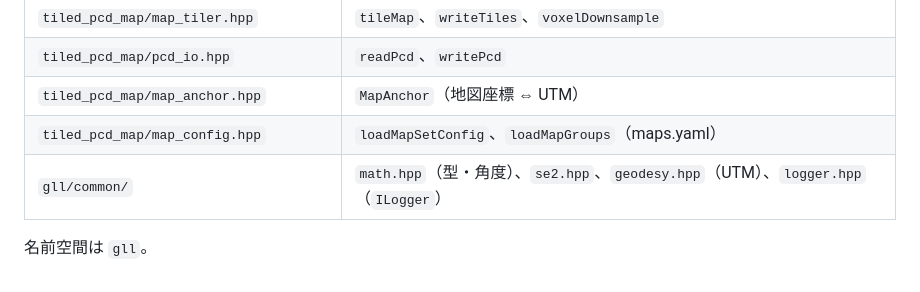
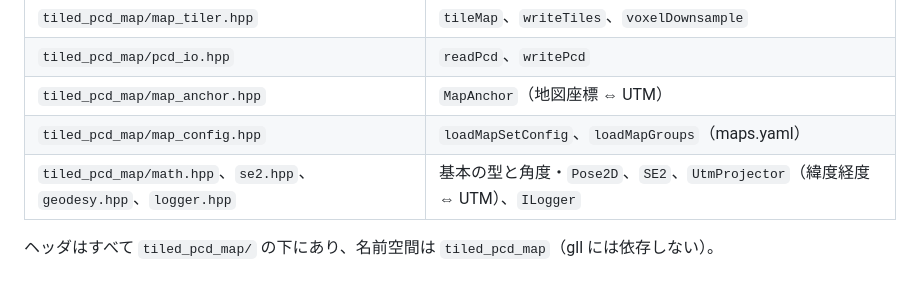
Before and after one commit to mamoru1126/gnss_and_lidar_localization, a Markdown page: tiled_pcd_map/README.md, the part around the change. GitHub-like rendering.

Commit message:
docs: tiled_pcd_map の README に残っていた名前空間とヘッダのパスの記載を直す
Co-Authored-By: Claude Opus 5.5 <noreply@anthropic.com>
Claude-Session: https://claude.ai/code/session_01KqRGR7WGN4hVsxkDus5iEQ

```diff
--- a/tiled_pcd_map/README.md
+++ b/tiled_pcd_map/README.md
@@ -169,6 +169,6 @@ std::string active = maps.activeGroup();  // いま領域を作っているグ
 | `tiled_pcd_map/pcd_io.hpp` | `readPcd`、`writePcd` |
 | `tiled_pcd_map/map_anchor.hpp` | `MapAnchor`（地図座標 ⇔ UTM） |
 | `tiled_pcd_map/map_config.hpp` | `loadMapSetConfig`、`loadMapGroups`（maps.yaml） |
-| `gll/common/` | `math.hpp`（型・角度）、`se2.hpp`、`geodesy.hpp`（UTM）、`logger.hpp`（`ILogger`） |
+| `tiled_pcd_map/math.hpp`、`se2.hpp`、`geodesy.hpp`、`logger.hpp` | 基本の型と角度・`Pose2D`、`SE2`、`UtmProjector`（緯度経度 ⇔ UTM）、`ILogger` |
 
-名前空間は `gll`。
+ヘッダはすべて `tiled_pcd_map/` の下にあり、名前空間は `tiled_pcd_map`（gll には依存しない）。
```
Also changed, not shown: docs/architecture.md (+1 -1 lines).
